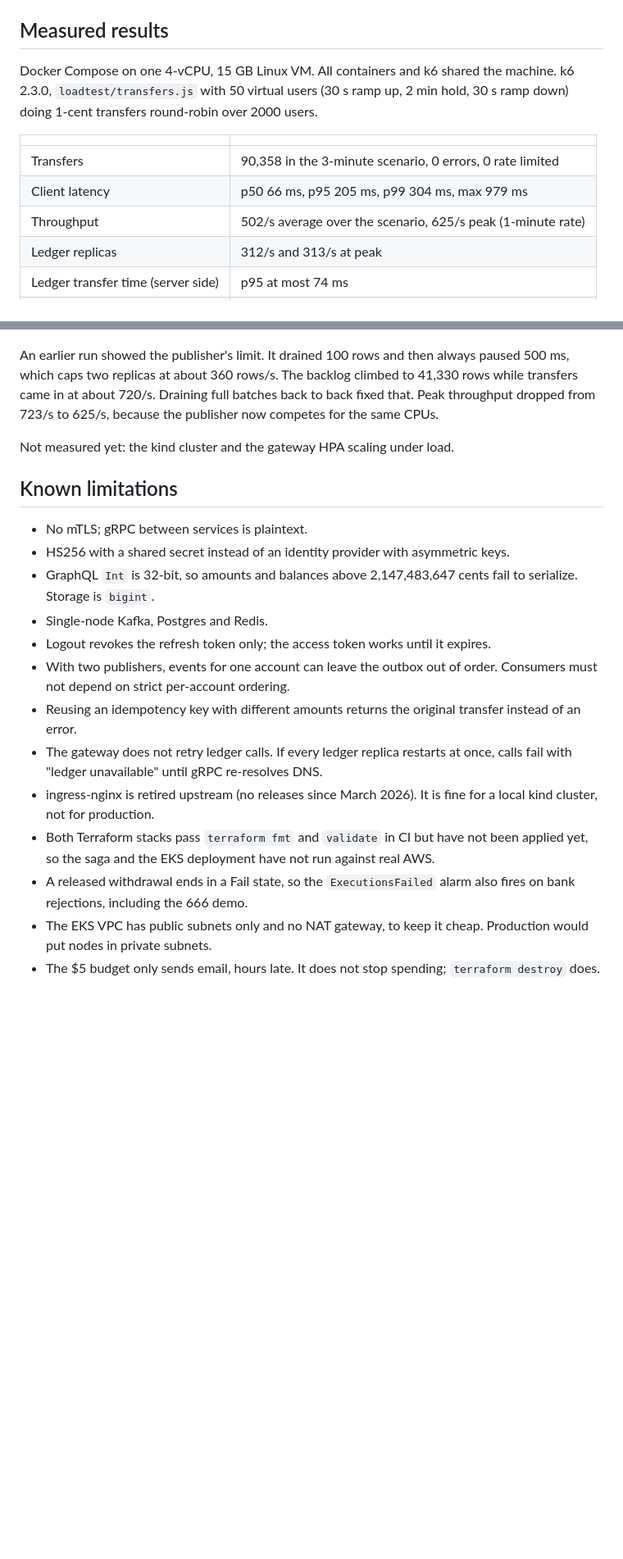
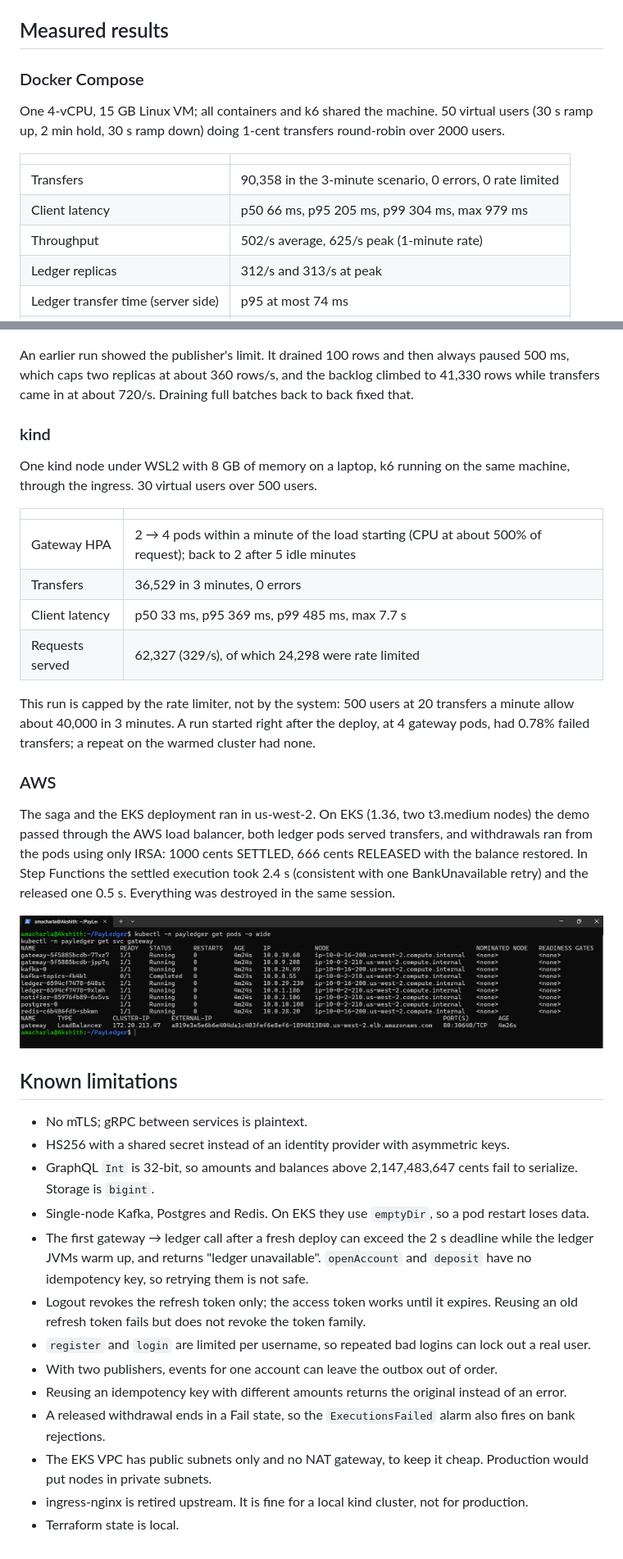
Before and after one commit to amacharla15/PayLedger, a Markdown page: README.md, 2 parts joined by grey strips. Shown at 82% size. Rendered like a GitHub page; pictures changed too: docs/eks-pods.png (added); blank space fills up the shorter version.

Commit message:
Update README with kind, AWS saga and EKS runs

```diff
--- a/README.md
+++ b/README.md
@@ -210,34 +195,53 @@ On Docker Desktop without host networking, drop `--network host` and add `-e URL
 ## Measured results
 
-Docker Compose on one 4-vCPU, 15 GB Linux VM. All containers and k6 shared the machine. k6 2.3.0, `loadtest/transfers.js` with 50 virtual users (30 s ramp up, 2 min hold, 30 s ramp down) doing 1-cent transfers round-robin over 2000 users.
+### Docker Compose
+
+One 4-vCPU, 15 GB Linux VM; all containers and k6 shared the machine. 50 virtual users (30 s ramp up, 2 min hold, 30 s ramp down) doing 1-cent transfers round-robin over 2000 users.
 
 | | |
 |---|---|
 | Transfers | 90,358 in the 3-minute scenario, 0 errors, 0 rate limited |
 | Client latency | p50 66 ms, p95 205 ms, p99 304 ms, max 979 ms |
-| Throughput | 502/s average over the scenario, 625/s peak (1-minute rate) |
+| Throughput | 502/s average, 625/s peak (1-minute rate) |
 | Ledger replicas | 312/s and 313/s at peak |
 | Ledger transfer time (server side) | p95 at most 74 ms |
 | Outbox backlog | at most 369 rows; notifier consumer lag 0 |
 
 ![Grafana during the load test](loadtest/grafana.png)
 
-An earlier run showed the publisher's limit. It drained 100 rows and then always paused 500 ms, which caps two replicas at about 360 rows/s. The backlog climbed to 41,330 rows while transfers came in at about 720/s. Draining full batches back to back fixed that. Peak throughput dropped from 723/s to 625/s, because the publisher now competes for the same CPUs.
+An earlier run showed the publisher's limit. It drained 100 rows and then always paused 500 ms, which caps two replicas at about 360 rows/s, and the backlog climbed to 41,330 rows while transfers came in at about 720/s. Draining full batches back to back fixed that.
 
-Not measured yet: the kind cluster and the gateway HPA scaling under load.
+### kind
+
+One kind node under WSL2 with 8 GB of memory on a laptop, k6 running on the same machine, through the ingress. 30 virtual users over 500 users.
+
+| | |
+|---|---|
+| Gateway HPA | 2 → 4 pods within a minute of the load starting (CPU at about 500% of request); back to 2 after 5 idle minutes |
+| Transfers | 36,529 in 3 minutes, 0 errors |
+| Client latency | p50 33 ms, p95 369 ms, p99 485 ms, max 7.7 s |
+| Requests served | 62,327 (329/s), of which 24,298 were rate limited |
+
+This run is capped by the rate limiter, not by the system: 500 users at 20 transfers a minute allow about 40,000 in 3 minutes. A run started right after the deploy, at 4 gateway pods, had 0.78% failed transfers; a repeat on the warmed cluster had none.
+
+### AWS
+
+The saga and the EKS deployment ran in us-west-2. On EKS (1.36, two t3.medium nodes) the demo passed through the AWS load balancer, both ledger pods served transfers, and withdrawals ran from the pods using only IRSA: 1000 cents SETTLED, 666 cents RELEASED with the balance restored. In Step Functions the settled execution took 2.4 s (consistent with one BankUnavailable retry) and the released one 0.5 s. Everything was destroyed in the same session.
+
+![EKS pods spread across both nodes](docs/eks-pods.png)
 
 ## Known limitations
 
 - No mTLS; gRPC between services is plaintext.
 - HS256 with a shared secret instead of an identity provider with asymmetric keys.
 - GraphQL `Int` is 32-bit, so amounts and balances above 2,147,483,647 cents fail to serialize. Storage is `bigint`.
-- Single-node Kafka, Postgres and Redis.
-- Logout revokes the refresh token only; the access token works until it expires.
-- With two publishers, events for one account can leave the outbox out of order. Consumers must not depend on strict per-account ordering.
-- Reusing an idempotency key with different amounts returns the original transfer instead of an error.
-- The gateway does not retry ledger calls. If every ledger replica restarts at once, calls fail with "ledger unavailable" until gRPC re-resolves DNS.
-- ingress-nginx is retired upstream (no releases since March 2026). It is fine for a local kind cluster, not for production.
-- Both Terraform stacks pass `terraform fmt` and `validate` in CI but have not been applied yet, so the saga and the EKS deployment have not run against real AWS.
-- A released withdrawal ends in a Fail state, so the `ExecutionsFailed` alarm also fires on bank rejections, including the 666 demo.
+- Single-node Kafka, Postgres and Redis. On EKS they use `emptyDir`, so a pod restart loses data.
+- The first gateway → ledger call after a fresh deploy can exceed the 2 s deadline while the ledger JVMs warm up, and returns "ledger unavailable". `openAccount` and `deposit` have no idempotency key, so retrying them is not safe.
+- Logout revokes the refresh token only; the access token works until it expires. Reusing an old refresh token fails but does not revoke the token family.
+- `register` and `login` are limited per username, so repeated bad logins can lock out a real user.
+- With two publishers, events for one account can leave the outbox out of order.
+- Reusing an idempotency key with different amounts returns the original instead of an error.
+- A released withdrawal ends in a Fail state, so the `ExecutionsFailed` alarm also fires on bank rejections.
 - The EKS VPC has public subnets only and no NAT gateway, to keep it cheap. Production would put nodes in private subnets.
-- The $5 budget only sends email, hours late. It does not stop spending; `terraform destroy` does.
+- ingress-nginx is retired upstream. It is fine for a local kind cluster, not for production.
+- Terraform state is local.
```
Also changed, not shown: other parts of README.md (+55 -70 lines).
